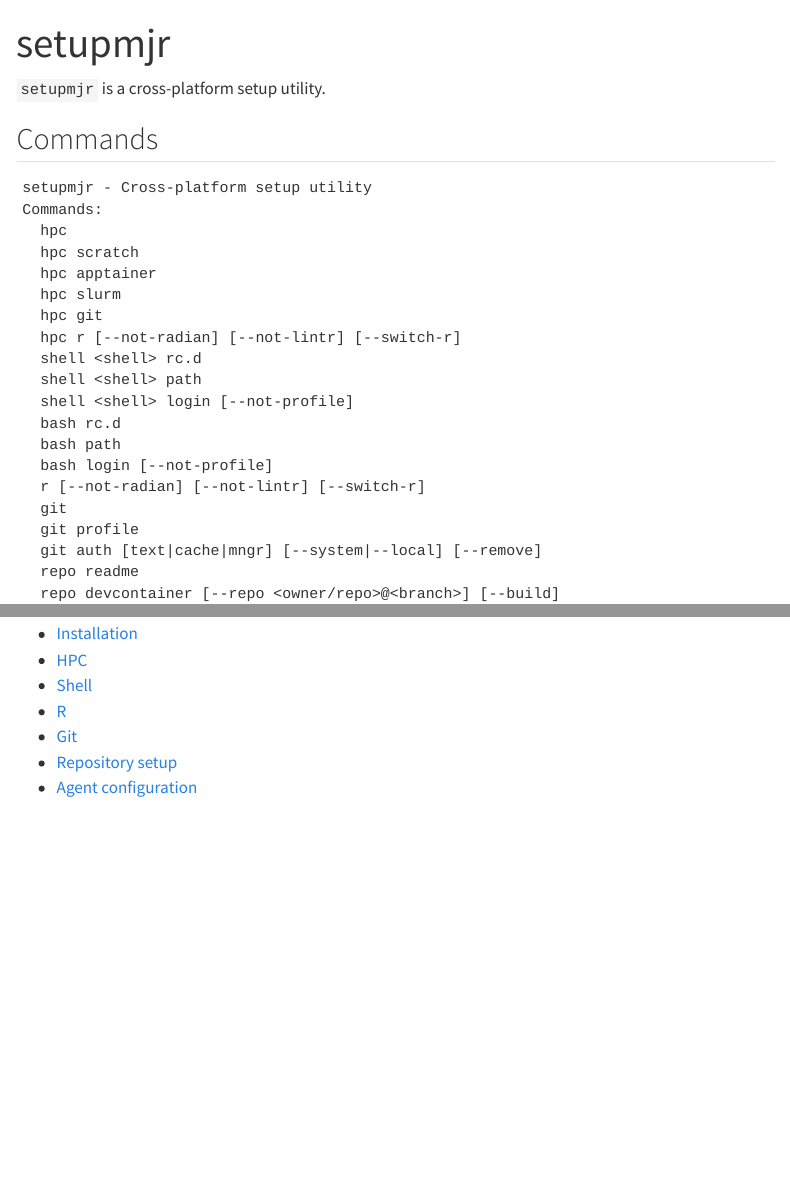
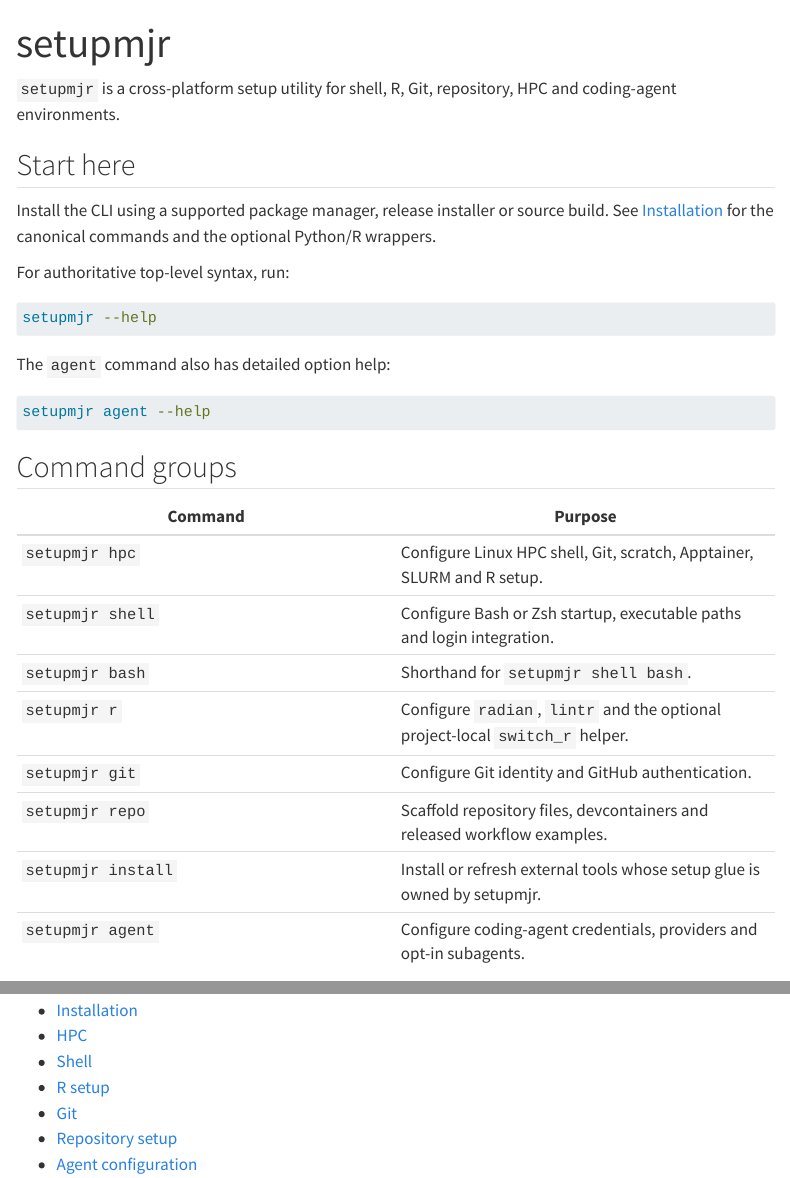
Before and after one commit to MiguelRodo/setupmjr, a Quarto document (index.qmd): the page in a window 1100 px wide, from its top, and a second part further down, joined at a grey line. Rendered offline with R 4.5, knitr and Pandoc in place of Quarto, with nearby package versions; menus at the side of the page are left out.

Commit message:
Simplify website command overview

````diff
--- a/index.qmd
+++ b/index.qmd
@@ -3,28 +3,13 @@
 toc: true
 ---
 
-`setupmjr` is a cross-platform setup utility.
+`setupmjr` is a cross-platform setup utility for shell, R, Git, repository, HPC and coding-agent environments.
 
-## Commands
+## Start here
 
-```text
-setupmjr - Cross-platform setup utility
-Commands:
-  hpc
-  hpc scratch
-  hpc apptainer
-  hpc slurm
-  hpc git
-  hpc r [--not-radian] [--not-lintr] [--switch-r]
-  shell <shell> rc.d
-  shell <shell> path
-  shell <shell> login [--not-profile]
-  bash rc.d
-  bash path
-  bash login [--not-profile]
-  r [--not-radian] [--not-lintr] [--switch-r]
-  git
-  git profile
-  git auth [text|cache|mngr] [--system|--local] [--remove]
-  repo readme
-  repo devcontainer [--repo <owner/repo>@<branch>] [--build]
+Install the CLI using a supported package manager, release installer or source build. See [Installation](install.qmd) for the canonical commands and the optional Python/R wrappers.
+
+For authoritative top-level syntax, run:
+
+```bash
+setupmjr --help
@@ -34,11 +16,32 @@
 ```
+
+The `agent` command also has detailed option help:
+
+```bash
+setupmjr agent --help
+```
+
+## Command groups
+
+| Command | Purpose |
+| --- | --- |
+| `setupmjr hpc` | Configure Linux HPC shell, Git, scratch, Apptainer, SLURM and R setup. |
+| `setupmjr shell` | Configure Bash or Zsh startup, executable paths and login integration. |
+| `setupmjr bash` | Shorthand for `setupmjr shell bash`. |
+| `setupmjr r` | Configure `radian`, `lintr` and the optional project-local `switch_r` helper. |
+| `setupmjr git` | Configure Git identity and GitHub authentication. |
+| `setupmjr repo` | Scaffold repository files, devcontainers and released workflow examples. |
+| `setupmjr install` | Install or refresh external tools whose setup glue is owned by setupmjr. |
+| `setupmjr agent` | Configure coding-agent credentials, providers and opt-in subagents. |
+
+External tools keep ownership of their own behaviour. In particular, use `repos` directly after `setupmjr install --repos`, and use `pj` directly after `setupmjr install --pj`.
 
 ## Guides
 
 - [Installation](install.qmd)
 - [HPC](hpc.qmd)
 - [Shell](shell.qmd)
-- [R](r.qmd)
+- [R setup](r.qmd)
 - [Git](git.qmd)
 - [Repository setup](repo.qmd)
 - [Agent configuration](agent.qmd)
````
Also changed, not shown: index.qmd (3 more changed lines).
